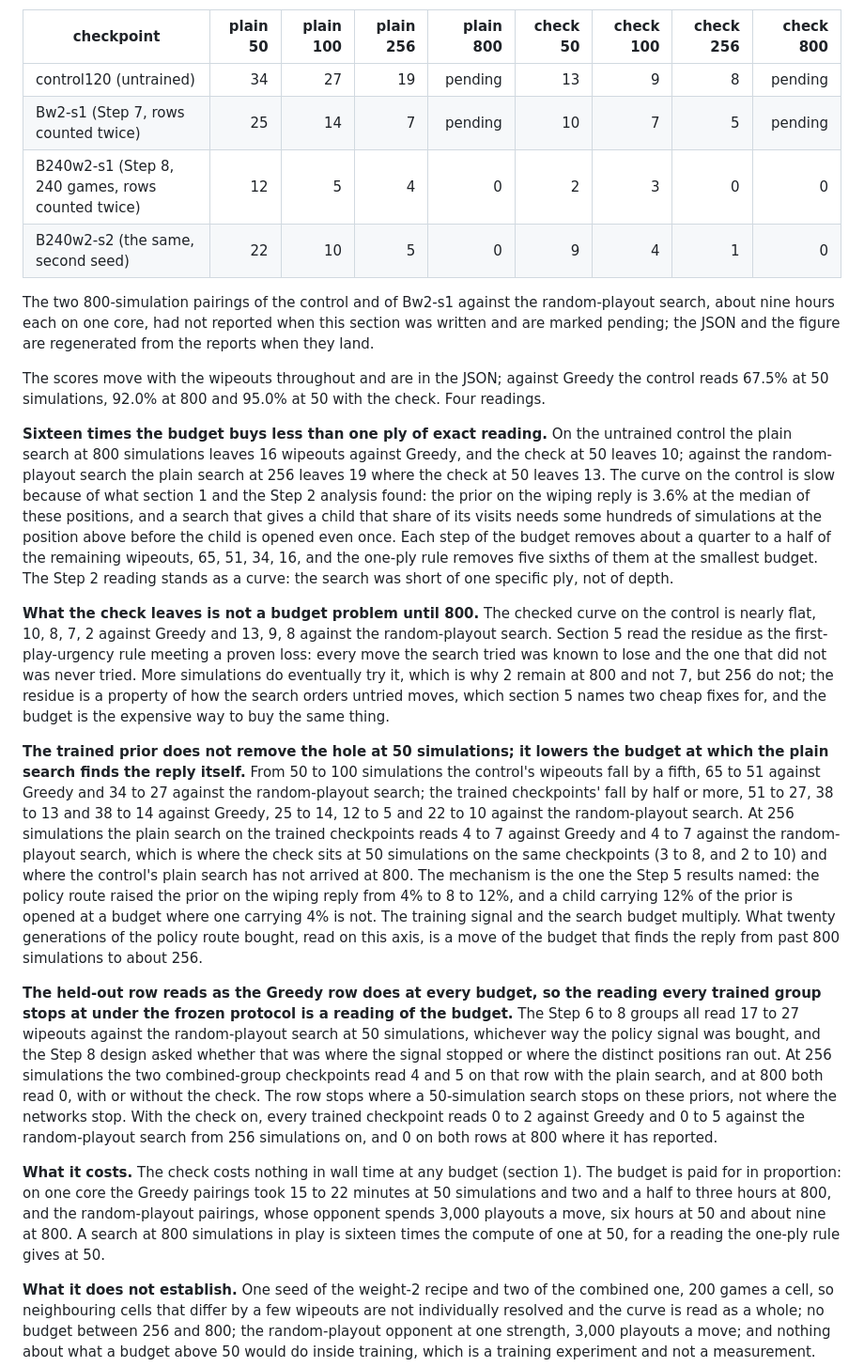
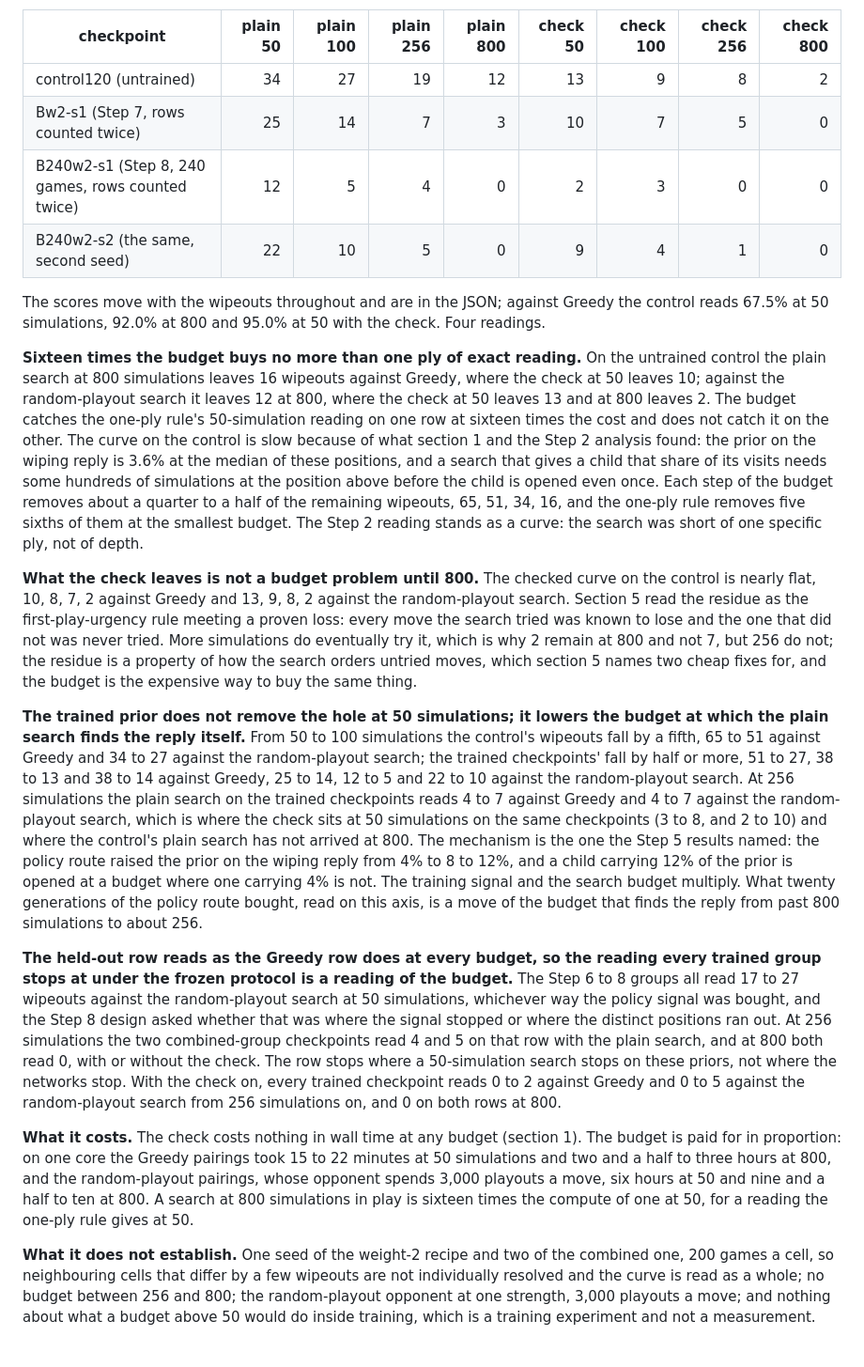
Before and after one commit to federerl/reversi-zero, a Markdown page: research/step3c-terminal-check.md, the part around one of its changes. Shown at 94% size. Drawn GitHub-style; blank space fills up the shorter version.

```diff
--- a/research/step3c-terminal-check.md
+++ b/research/step3c-terminal-check.md
@@ -131,24 +131,22 @@ Against the random-playout search, the held-out opponent:
 
 | checkpoint | plain 50 | plain 100 | plain 256 | plain 800 | check 50 | check 100 | check 256 | check 800 |
 |---|---:|---:|---:|---:|---:|---:|---:|---:|
-| control120 (untrained) | 34 | 27 | 19 | pending | 13 | 9 | 8 | pending |
-| Bw2-s1 (Step 7, rows counted twice) | 25 | 14 | 7 | pending | 10 | 7 | 5 | pending |
+| control120 (untrained) | 34 | 27 | 19 | 12 | 13 | 9 | 8 | 2 |
+| Bw2-s1 (Step 7, rows counted twice) | 25 | 14 | 7 | 3 | 10 | 7 | 5 | 0 |
 | B240w2-s1 (Step 8, 240 games, rows counted twice) | 12 | 5 | 4 | 0 | 2 | 3 | 0 | 0 |
 | B240w2-s2 (the same, second seed) | 22 | 10 | 5 | 0 | 9 | 4 | 1 | 0 |
 
-The two 800-simulation pairings of the control and of Bw2-s1 against the random-playout search, about nine hours each on one core, had not reported when this section was written and are marked pending; the JSON and the figure are regenerated from the reports when they land.
-
 The scores move with the wipeouts throughout and are in the JSON; against Greedy the control reads 67.5% at 50 simulations, 92.0% at 800 and 95.0% at 50 with the check. Four readings.
 
-**Sixteen times the budget buys less than one ply of exact reading.** On the untrained control the plain search at 800 simulations leaves 16 wipeouts against Greedy, and the check at 50 leaves 10; against the random-playout search the plain search at 256 leaves 19 where the check at 50 leaves 13. The curve on the control is slow because of what section 1 and the Step 2 analysis found: the prior on the wiping reply is 3.6% at the median of these positions, and a search that gives a child that share of its visits needs some hundreds of simulations at the position above before the child is opened even once. Each step of the budget removes about a quarter to a half of the remaining wipeouts, 65, 51, 34, 16, and the one-ply rule removes five sixths of them at the smallest budget. The Step 2 reading stands as a curve: the search was short of one specific ply, not of depth.
+**Sixteen times the budget buys no more than one ply of exact reading.** On the untrained control the plain search at 800 simulations leaves 16 wipeouts against Greedy, where the check at 50 leaves 10; against the random-playout search it leaves 12 at 800, where the check at 50 leaves 13 and at 800 leaves 2. The budget catches the one-ply rule's 50-simulation reading on one row at sixteen times the cost and does not catch it on the other. The curve on the control is slow because of what section 1 and the Step 2 analysis found: the prior on the wiping reply is 3.6% at the median of these positions, and a search that gives a child that share of its visits needs some hundreds of simulations at the position above before the child is opened even once. Each step of the budget removes about a quarter to a half of the remaining wipeouts, 65, 51, 34, 16, and the one-ply rule removes five sixths of them at the smallest budget. The Step 2 reading stands as a curve: the search was short of one specific ply, not of depth.
 
-**What the check leaves is not a budget problem until 800.** The checked curve on the control is nearly flat, 10, 8, 7, 2 against Greedy and 13, 9, 8 against the random-playout search. Section 5 read the residue as the first-play-urgency rule meeting a proven loss: every move the search tried was known to lose and the one that did not was never tried. More simulations do eventually try it, which is why 2 remain at 800 and not 7, but 256 do not; the residue is a property of how the search orders untried moves, which section 5 names two cheap fixes for, and the budget is the expensive way to buy the same thing.
+**What the check leaves is not a budget problem until 800.** The checked curve on the control is nearly flat, 10, 8, 7, 2 against Greedy and 13, 9, 8, 2 against the random-playout search. Section 5 read the residue as the first-play-urgency rule meeting a proven loss: every move the search tried was known to lose and the one that did not was never tried. More simulations do eventually try it, which is why 2 remain at 800 and not 7, but 256 do not; the residue is a property of how the search orders untried moves, which section 5 names two cheap fixes for, and the budget is the expensive way to buy the same thing.
 
 **The trained prior does not remove the hole at 50 simulations; it lowers the budget at which the plain search finds the reply itself.** From 50 to 100 simulations the control's wipeouts fall by a fifth, 65 to 51 against Greedy and 34 to 27 against the random-playout search; the trained checkpoints' fall by half or more, 51 to 27, 38 to 13 and 38 to 14 against Greedy, 25 to 14, 12 to 5 and 22 to 10 against the random-playout search. At 256 simulations the plain search on the trained checkpoints reads 4 to 7 against Greedy and 4 to 7 against the random-playout search, which is where the check sits at 50 simulations on the same checkpoints (3 to 8, and 2 to 10) and where the control's plain search has not arrived at 800. The mechanism is the one the Step 5 results named: the policy route raised the prior on the wiping reply from 4% to 8 to 12%, and a child carrying 12% of the prior is opened at a budget where one carrying 4% is not. The training signal and the search budget multiply. What twenty generations of the policy route bought, read on this axis, is a move of the budget that finds the reply from past 800 simulations to about 256.
 
-**The held-out row reads as the Greedy row does at every budget, so the reading every trained group stops at under the frozen protocol is a reading of the budget.** The Step 6 to 8 groups all read 17 to 27 wipeouts against the random-playout search at 50 simulations, whichever way the policy signal was bought, and the Step 8 design asked whether that was where the signal stopped or where the distinct positions ran out. At 256 simulations the two combined-group checkpoints read 4 and 5 on that row with the plain search, and at 800 both read 0, with or without the check. The row stops where a 50-simulation search stops on these priors, not where the networks stop. With the check on, every trained checkpoint reads 0 to 2 against Greedy and 0 to 5 against the random-playout search from 256 simulations on, and 0 on both rows at 800 where it has reported.
+**The held-out row reads as the Greedy row does at every budget, so the reading every trained group stops at under the frozen protocol is a reading of the budget.** The Step 6 to 8 groups all read 17 to 27 wipeouts against the random-playout search at 50 simulations, whichever way the policy signal was bought, and the Step 8 design asked whether that was where the signal stopped or where the distinct positions ran out. At 256 simulations the two combined-group checkpoints read 4 and 5 on that row with the plain search, and at 800 both read 0, with or without the check. The row stops where a 50-simulation search stops on these priors, not where the networks stop. With the check on, every trained checkpoint reads 0 to 2 against Greedy and 0 to 5 against the random-playout search from 256 simulations on, and 0 on both rows at 800.
 
-**What it costs.** The check costs nothing in wall time at any budget (section 1). The budget is paid for in proportion: on one core the Greedy pairings took 15 to 22 minutes at 50 simulations and two and a half to three hours at 800, and the random-playout pairings, whose opponent spends 3,000 playouts a move, six hours at 50 and about nine at 800. A search at 800 simulations in play is sixteen times the compute of one at 50, for a reading the one-ply rule gives at 50.
+**What it costs.** The check costs nothing in wall time at any budget (section 1). The budget is paid for in proportion: on one core the Greedy pairings took 15 to 22 minutes at 50 simulations and two and a half to three hours at 800, and the random-playout pairings, whose opponent spends 3,000 playouts a move, six hours at 50 and nine and a half to ten at 800. A search at 800 simulations in play is sixteen times the compute of one at 50, for a reading the one-ply rule gives at 50.
 
 **What it does not establish.** One seed of the weight-2 recipe and two of the combined one, 200 games a cell, so neighbouring cells that differ by a few wipeouts are not individually resolved and the curve is read as a whole; no budget between 256 and 800; the random-playout opponent at one strength, 3,000 playouts a move; and nothing about what a budget above 50 would do inside training, which is a training experiment and not a measurement.
 
```
Also changed, not shown: other parts of research/step3c-terminal-check.md (+1 -1 lines), research/contribution.md (+2 -2 lines), research/figures/dose-curve.png, 3 other files.
